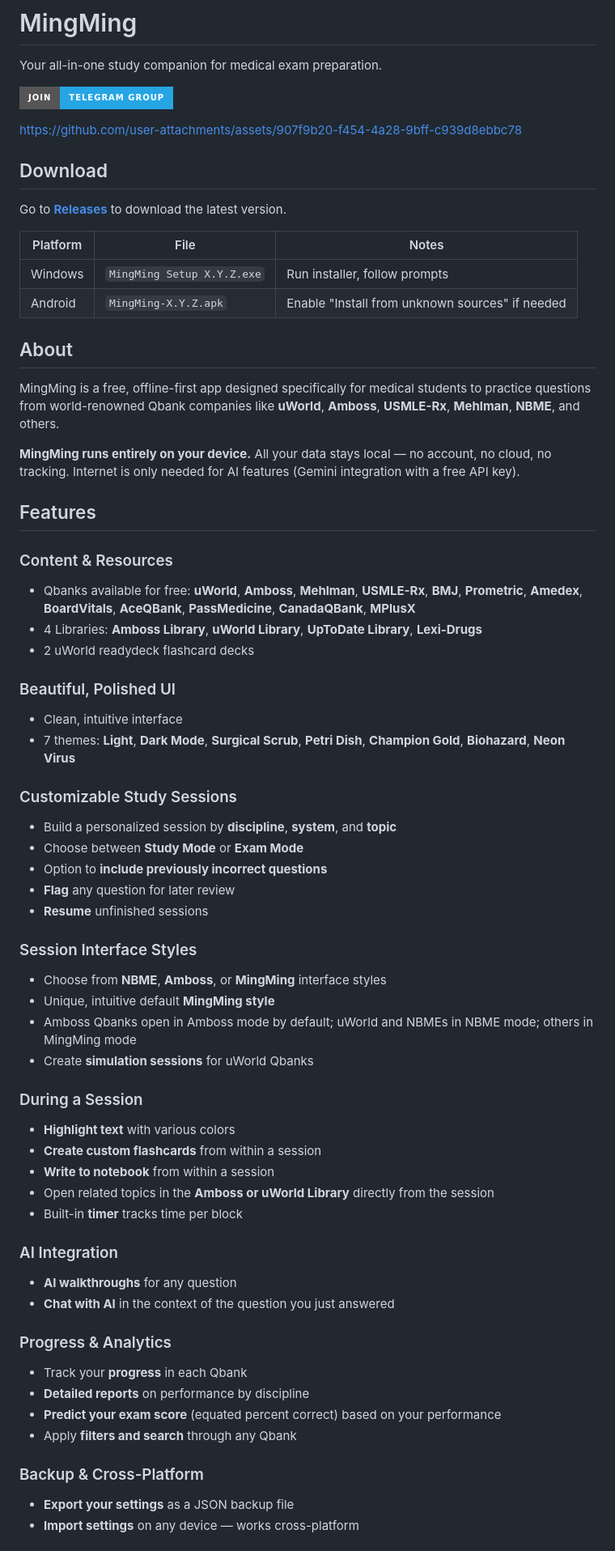
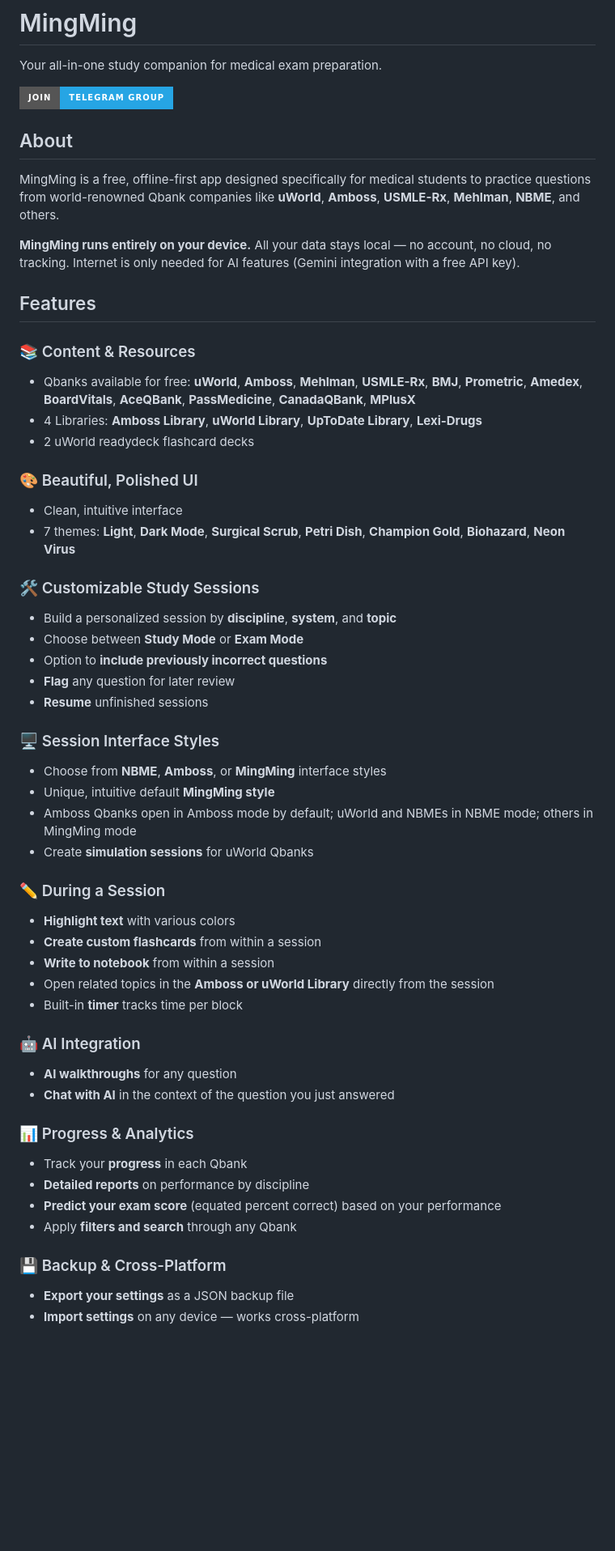
Before and after one commit to Grung-khan/MingMing-releases, a Markdown page: README.md, the part around one of its changes. Shown at 81% size. GitHub-like rendering; badges without logos; blank space fills up the shorter version.

Commit message:
Reorder README sections and add emojis to features

```diff
--- a/README.md
+++ b/README.md
@@ -3,21 +3,6 @@
 Your all-in-one study companion for medical exam preparation.
 
 [![Join Telegram](https://img.shields.io/badge/Join-Telegram%20Group-26A5E4?style=for-the-badge&logo=telegram&logoColor=white)](https://t.me/mingming_khan)
-
-
-
-https://github.com/user-attachments/assets/907f9b20-f454-4a28-9bff-c939d8ebbc78
-
-
-
-## Download
-
-Go to [**Releases**](https://github.com/Grung-khan/MingMing-releases/releases) to download the latest version.
-
-| Platform | File | Notes |
-|---|---|---|
-| Windows | `MingMing Setup X.Y.Z.exe` | Run installer, follow prompts |
-| Android | `MingMing-X.Y.Z.apk` | Enable "Install from unknown sources" if needed |
 
 ## About
 
@@ -27,46 +12,46 @@ MingMing is a free, offline-first app designed specifically for medical students
 
 ## Features
 
-### Content & Resources
+### 📚 Content & Resources
 - Qbanks available for free: **uWorld**, **Amboss**, **Mehlman**, **USMLE-Rx**, **BMJ**, **Prometric**, **Amedex**, **BoardVitals**, **AceQBank**, **PassMedicine**, **CanadaQBank**, **MPlusX**
 - 4 Libraries: **Amboss Library**, **uWorld Library**, **UpToDate Library**, **Lexi-Drugs**
 - 2 uWorld readydeck flashcard decks
 
-### Beautiful, Polished UI
+### 🎨 Beautiful, Polished UI
 - Clean, intuitive interface
 - 7 themes: **Light**, **Dark Mode**, **Surgical Scrub**, **Petri Dish**, **Champion Gold**, **Biohazard**, **Neon Virus**
 
-### Customizable Study Sessions
+### 🛠️ Customizable Study Sessions
 - Build a personalized session by **discipline**, **system**, and **topic**
 - Choose between **Study Mode** or **Exam Mode**
 - Option to **include previously incorrect questions**
 - **Flag** any question for later review
 - **Resume** unfinished sessions
 
-### Session Interface Styles
+### 🖥️ Session Interface Styles
 - Choose from **NBME**, **Amboss**, or **MingMing** interface styles
 - Unique, intuitive default **MingMing style**
 - Amboss Qbanks open in Amboss mode by default; uWorld and NBMEs in NBME mode; others in MingMing mode
 - Create **simulation sessions** for uWorld Qbanks
 
-### During a Session
+### ✏️ During a Session
 - **Highlight text** with various colors
 - **Create custom flashcards** from within a session
 - **Write to notebook** from within a session
 - Open related topics in the **Amboss or uWorld Library** directly from the session
 - Built-in **timer** tracks time per block
 
-### AI Integration
+### 🤖 AI Integration
 - **AI walkthroughs** for any question
 - **Chat with AI** in the context of the question you just answered
 
-### Progress & Analytics
+### 📊 Progress & Analytics
 - Track your **progress** in each Qbank
 - **Detailed reports** on performance by discipline
 - **Predict your exam score** (equated percent correct) based on your performance
 - Apply **filters and search** through any Qbank
 
-### Backup & Cross-Platform
+### 💾 Backup & Cross-Platform
 - **Export your settings** as a JSON backup file
 - **Import settings** on any device — works cross-platform
 
```
Also changed, not shown: other parts of README.md (+11 -0 lines).
